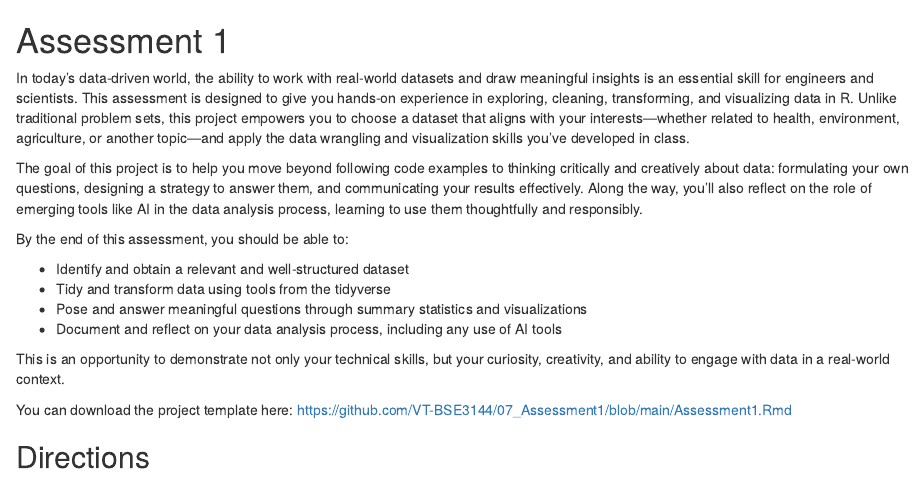
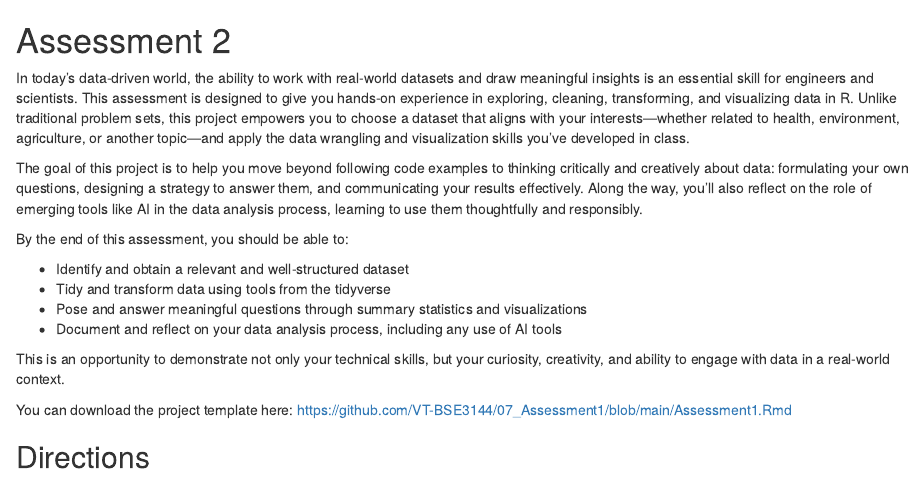
Before and after one commit to VT-BSE3144/14_Assessment2, an R Markdown document (14-0_Intro.Rmd): the page in a window 1100 px wide, from its top. Rendered offline with R 4.5, knitr and Pandoc, with nearby package versions.

Commit message:
a couple of additions

````diff
--- a/14-0_Intro.Rmd
+++ b/14-0_Intro.Rmd
@@ -4,7 +4,7 @@ params:
   version: 1.2
 ---
 
-# Assessment 1
+# Assessment 2
 
 ```{r setup, include=FALSE}
 knitr::opts_chunk$set(echo = TRUE)
````
Also changed, not shown: Assessment2.Rmd (+1 -1 lines).
